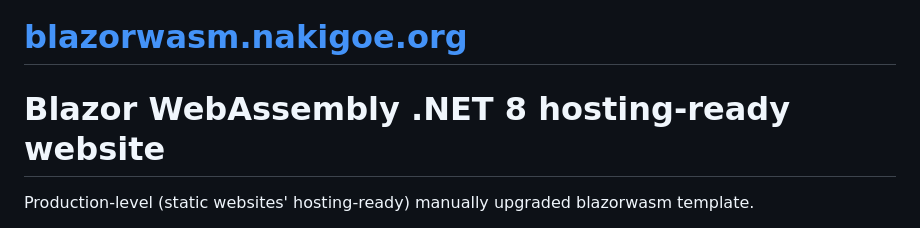
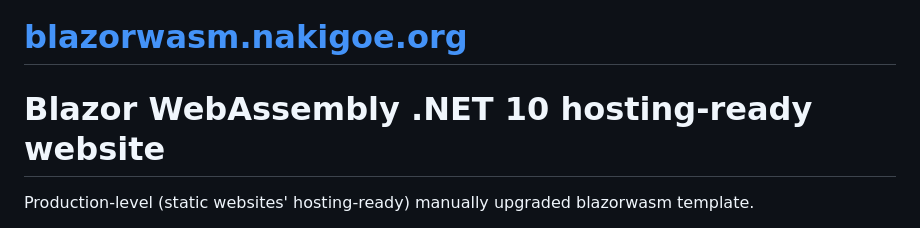
Before and after one commit to nakigoe/blazorwasm, a Markdown page: README.md, the part around the change. Drawn GitHub-style.

Commit message:
.NET 10 major upgrade

```diff
--- a/README.md
+++ b/README.md
@@ -2,7 +2,7 @@
 
 <h1 id="en" name="en"><a href="https://blazorwasm.nakigoe.org" target="_blank">blazorwasm.nakigoe.org</a></h1>
 
-# Blazor WebAssembly .NET 8 hosting&#8209;ready website
+# Blazor WebAssembly .NET 10 hosting&#8209;ready website
 
 Production-level (static websites' hosting-ready) manually upgraded blazorwasm template.
 
```
